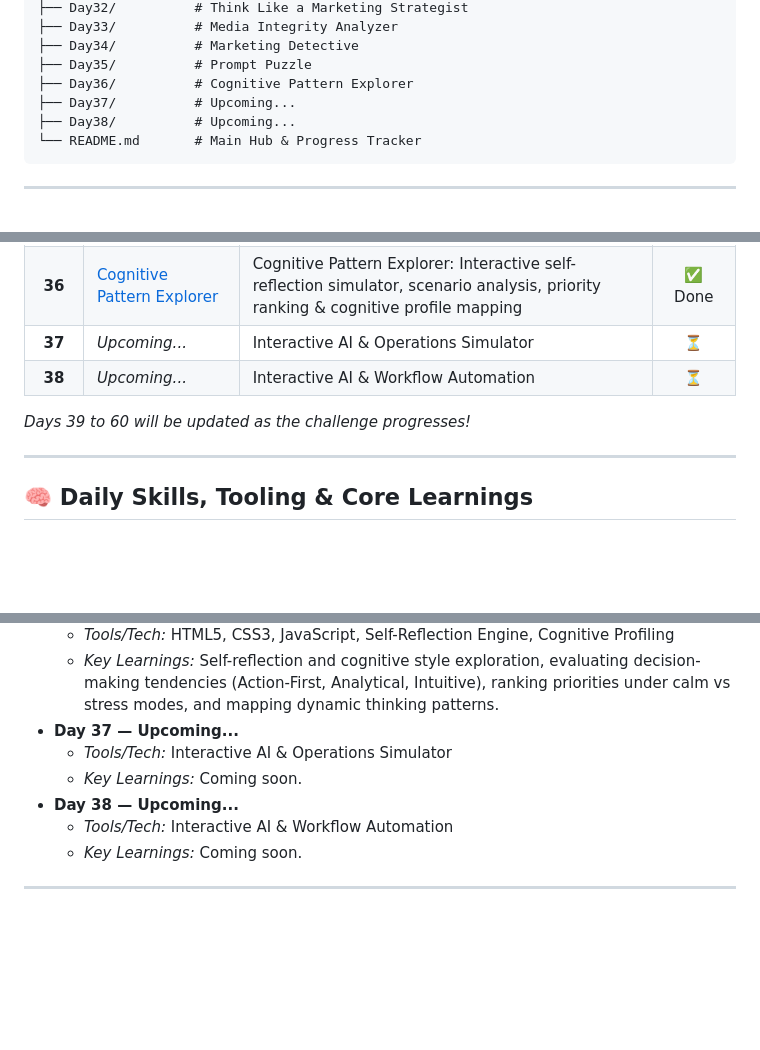
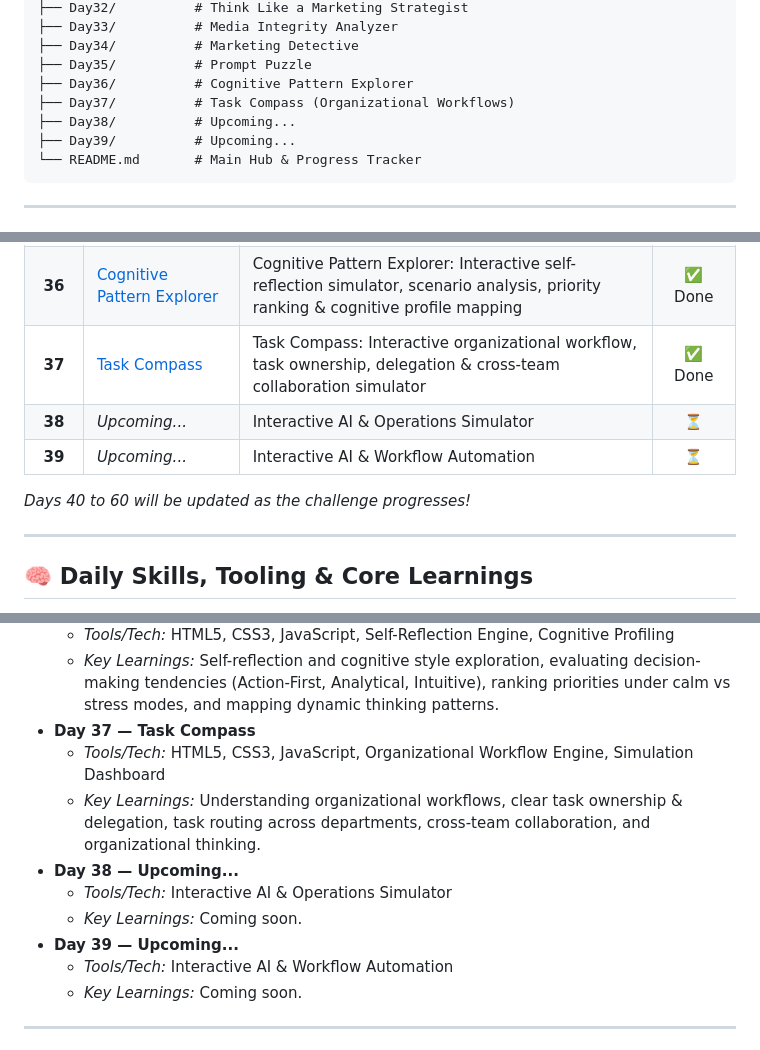
Before and after one commit to Anayat-bhat/60-days-of-ai, a Markdown page: README.md, 3 parts joined by grey strips. Drawn GitHub-style; folded sections open; blank space fills up the shorter version.

Commit message:
docs: update progress tracker to include Day 37 and increment completion to 62%

````diff
--- a/README.md
+++ b/README.md
@@ -83,8 +83,9 @@ Welcome to my **60 Days of AI** repository! This is a dedicated learning journey
 ├── Day34/          # Marketing Detective
 ├── Day35/          # Prompt Puzzle
 ├── Day36/          # Cognitive Pattern Explorer
-├── Day37/          # Upcoming...
+├── Day37/          # Task Compass (Organizational Workflows)
 ├── Day38/          # Upcoming...
+├── Day39/          # Upcoming...
 └── README.md       # Main Hub & Progress Tracker
 ```
 
@@ -132,10 +133,11 @@ Here is the log of my daily activities, projects, and key learnings. Click on an
 | **34** | [Marketing Detective](Day34/day34.md) | Marketing Detective: Interactive detective-style marketing simulator, campaign evidence analysis & data-driven strategy | ✅ Done |
 | **35** | [Prompt Puzzle](Day35/day35.md) | Prompt Puzzle: Interactive AI prompt engineering puzzle game, prompt building, cleaning & optimization | ✅ Done |
 | **36** | [Cognitive Pattern Explorer](Day36/day36.md) | Cognitive Pattern Explorer: Interactive self-reflection simulator, scenario analysis, priority ranking & cognitive profile mapping | ✅ Done |
-| **37** | *Upcoming...* | Interactive AI & Operations Simulator | ⏳ |
-| **38** | *Upcoming...* | Interactive AI & Workflow Automation | ⏳ |
+| **37** | [Task Compass](Day37/day37.md) | Task Compass: Interactive organizational workflow, task ownership, delegation & cross-team collaboration simulator | ✅ Done |
+| **38** | *Upcoming...* | Interactive AI & Operations Simulator | ⏳ |
+| **39** | *Upcoming...* | Interactive AI & Workflow Automation | ⏳ |
 
-*Days 39 to 60 will be updated as the challenge progresses!*
+*Days 40 to 60 will be updated as the challenge progresses!*
 
 ---
 
@@ -272,10 +274,13 @@ Here is a comprehensive breakdown of the tools utilized and key concepts mastere
 *   **Day 36 — Cognitive Pattern Explorer**
     *   *Tools/Tech:* HTML5, CSS3, JavaScript, Self-Reflection Engine, Cognitive Profiling
     *   *Key Learnings:* Self-reflection and cognitive style exploration, evaluating decision-making tendencies (Action-First, Analytical, Intuitive), ranking priorities under calm vs stress modes, and mapping dynamic thinking patterns.
-*   **Day 37 — Upcoming...**
+*   **Day 37 — Task Compass**
+    *   *Tools/Tech:* HTML5, CSS3, JavaScript, Organizational Workflow Engine, Simulation Dashboard
+    *   *Key Learnings:* Understanding organizational workflows, clear task ownership & delegation, task routing across departments, cross-team collaboration, and organizational thinking.
+*   **Day 38 — Upcoming...**
     *   *Tools/Tech:* Interactive AI & Operations Simulator
     *   *Key Learnings:* Coming soon.
-*   **Day 38 — Upcoming...**
+*   **Day 39 — Upcoming...**
     *   *Tools/Tech:* Interactive AI & Workflow Automation
     *   *Key Learnings:* Coming soon.
 
````
Also changed, not shown: other parts of README.md (+1 -1 lines).
